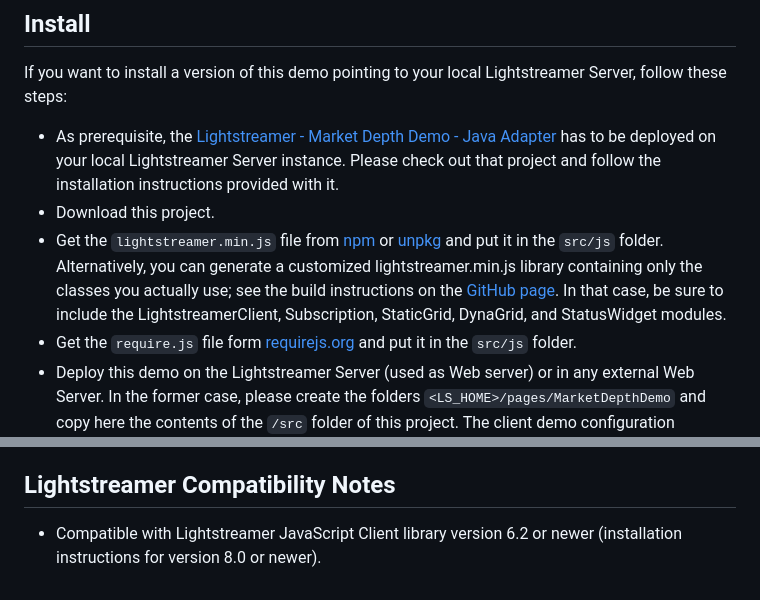
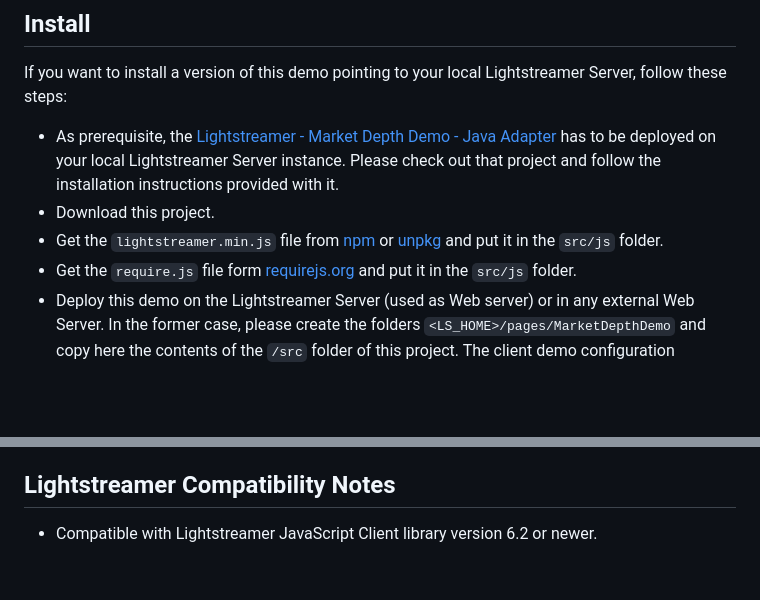
Before and after one commit to Lightstreamer/Lightstreamer-example-MarketDepth-client-javascript, a Markdown page: README.md, 2 parts joined by grey strips. Rendered like a GitHub page; blank space fills up the shorter version.

```diff
--- a/README.md
+++ b/README.md
@@ -33,9 +33,6 @@ If you want to install a version of this demo pointing to your local Lightstream
 * As prerequisite, the [Lightstreamer - Market Depth Demo - Java Adapter](https://github.com/Lightstreamer/Lightstreamer-example-MarketDepth-adapter-java) has to be deployed on your local Lightstreamer Server instance. Please check out that project and follow the installation instructions provided with it.
 * Download this project.
 * Get the `lightstreamer.min.js` file from [npm](https://www.npmjs.com/package/lightstreamer-client-web) or [unpkg](https://unpkg.com/lightstreamer-client-web/lightstreamer.min.js) and put it in the `src/js` folder.
-  Alternatively, you can generate a customized lightstreamer.min.js library containing only the classes you actually use;
-  see the build instructions on the [GitHub page](https://github.com/Lightstreamer/Lightstreamer-lib-client-javascript#building).
-  In that case, be sure to include the LightstreamerClient, Subscription, StaticGrid, DynaGrid, and StatusWidget modules.
 * Get the `require.js` file form [requirejs.org](http://requirejs.org/docs/download.html) and put it in the `src/js` folder.
 * Deploy this demo on the Lightstreamer Server (used as Web server) or in any external Web Server. In the former case, please create the folders `<LS_HOME>/pages/MarketDepthDemo` and copy here the contents of the `/src` folder of this project.
 The client demo configuration assumes that Lightstreamer Server, Lightstreamer Adapters, and this client are launched on the same machine. If you need to target a different Lightstreamer server, please search in `js/lsClient.js` this line:<BR/>
@@ -53,4 +50,4 @@ and change it accordingly.
 
 ## Lightstreamer Compatibility Notes
 
-* Compatible with Lightstreamer JavaScript Client library version 6.2 or newer (installation instructions for version 8.0 or newer).
+* Compatible with Lightstreamer JavaScript Client library version 6.2 or newer.
```
